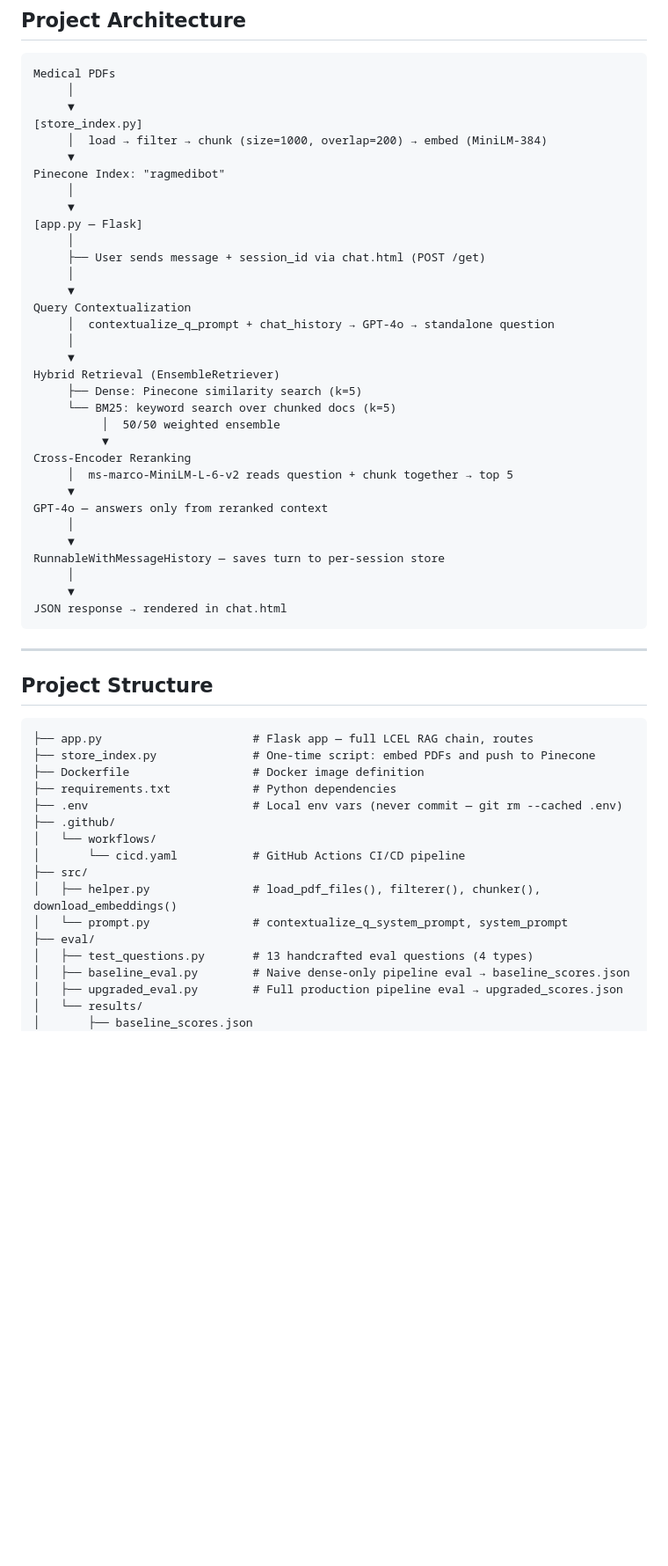
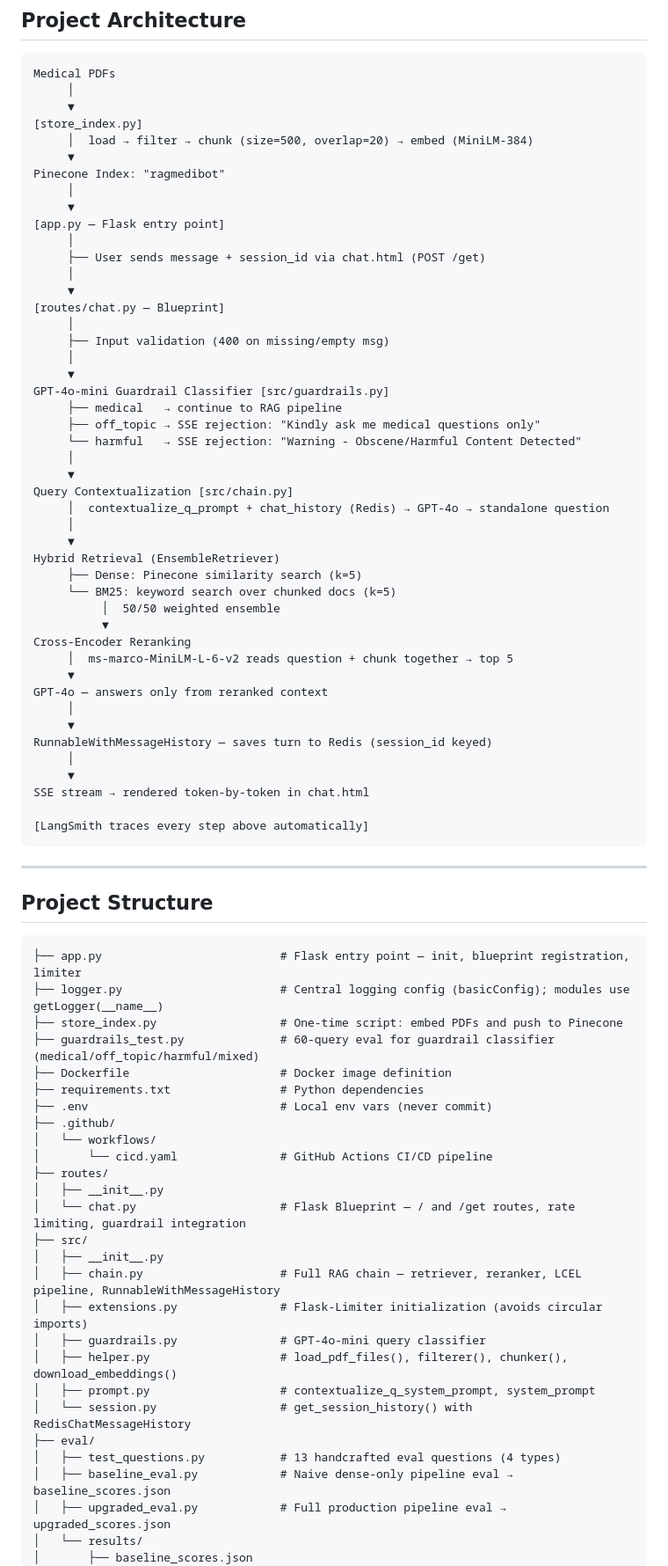
Before and after one commit to aakarsh31/E2E-Medical-Chatbot, a Markdown page: README.md, the part around one of its changes. Shown at 88% size. Rendered like a GitHub page; blank space fills up the shorter version.

Commit message:
Revise README for feature updates and enhancements
Updated README to include new features and improvements.

````diff
--- a/README.md
+++ b/README.md
@@ -78,18 +90,29 @@ Medical PDFs
      │
      ▼
 [store_index.py]
-     │  load → filter → chunk (size=1000, overlap=200) → embed (MiniLM-384)
+     │  load → filter → chunk (size=500, overlap=20) → embed (MiniLM-384)
      ▼
 Pinecone Index: "ragmedibot"
      │
      ▼
-[app.py — Flask]
+[app.py — Flask entry point]
      │
      ├── User sends message + session_id via chat.html (POST /get)
      │
      ▼
-Query Contextualization
-     │  contextualize_q_prompt + chat_history → GPT-4o → standalone question
+[routes/chat.py — Blueprint]
+     │
+     ├── Input validation (400 on missing/empty msg)
+     │
+     ▼
+GPT-4o-mini Guardrail Classifier [src/guardrails.py]
+     ├── medical   → continue to RAG pipeline
+     ├── off_topic → SSE rejection: "Kindly ask me medical questions only"
+     └── harmful   → SSE rejection: "Warning - Obscene/Harmful Content Detected"
+     │
+     ▼
+Query Contextualization [src/chain.py]
+     │  contextualize_q_prompt + chat_history (Redis) → GPT-4o → standalone question
      │
      ▼
 Hybrid Retrieval (EnsembleRetriever)
@@ -103,10 +126,12 @@ Cross-Encoder Reranking
 GPT-4o — answers only from reranked context
      │
      ▼
-RunnableWithMessageHistory — saves turn to per-session store
+RunnableWithMessageHistory — saves turn to Redis (session_id keyed)
      │
      ▼
-JSON response → rendered in chat.html
+SSE stream → rendered token-by-token in chat.html
+
+[LangSmith traces every step above automatically]
 ```
 
 ---
@@ -114,21 +139,31 @@ JSON response → rendered in chat.html
 ## Project Structure
 
 ```
-├── app.py                      # Flask app — full LCEL RAG chain, routes
-├── store_index.py              # One-time script: embed PDFs and push to Pinecone
-├── Dockerfile                  # Docker image definition
-├── requirements.txt            # Python dependencies
-├── .env                        # Local env vars (never commit — git rm --cached .env)
+├── app.py                          # Flask entry point — init, blueprint registration, limiter
+├── logger.py                       # Central logging config (basicConfig); modules use getLogger(__name__)
+├── store_index.py                  # One-time script: embed PDFs and push to Pinecone
+├── guardrails_test.py              # 60-query eval for guardrail classifier (medical/off_topic/harmful/mixed)
+├── Dockerfile                      # Docker image definition
+├── requirements.txt                # Python dependencies
+├── .env                            # Local env vars (never commit)
 ├── .github/
 │   └── workflows/
-│       └── cicd.yaml           # GitHub Actions CI/CD pipeline
+│       └── cicd.yaml               # GitHub Actions CI/CD pipeline
+├── routes/
+│   ├── __init__.py
+│   └── chat.py                     # Flask Blueprint — / and /get routes, rate limiting, guardrail integration
 ├── src/
-│   ├── helper.py               # load_pdf_files(), filterer(), chunker(), download_embeddings()
-│   └── prompt.py               # contextualize_q_system_prompt, system_prompt
+│   ├── __init__.py
+│   ├── chain.py                    # Full RAG chain — retriever, reranker, LCEL pipeline, RunnableWithMessageHistory
+│   ├── extensions.py               # Flask-Limiter initialization (avoids circular imports)
+│   ├── guardrails.py               # GPT-4o-mini query classifier
+│   ├── helper.py                   # load_pdf_files(), filterer(), chunker(), download_embeddings()
+│   ├── prompt.py                   # contextualize_q_system_prompt, system_prompt
+│   └── session.py                  # get_session_history() with RedisChatMessageHistory
 ├── eval/
-│   ├── test_questions.py       # 13 handcrafted eval questions (4 types)
-│   ├── baseline_eval.py        # Naive dense-only pipeline eval → baseline_scores.json
-│   ├── upgraded_eval.py        # Full production pipeline eval → upgraded_scores.json
+│   ├── test_questions.py           # 13 handcrafted eval questions (4 types)
+│   ├── baseline_eval.py            # Naive dense-only pipeline eval → baseline_scores.json
+│   ├── upgraded_eval.py            # Full production pipeline eval → upgraded_scores.json
 │   └── results/
 │       ├── baseline_scores.json
 │       └── upgraded_scores.json
````
Also changed, not shown: other parts of README.md (+100 -33 lines).
